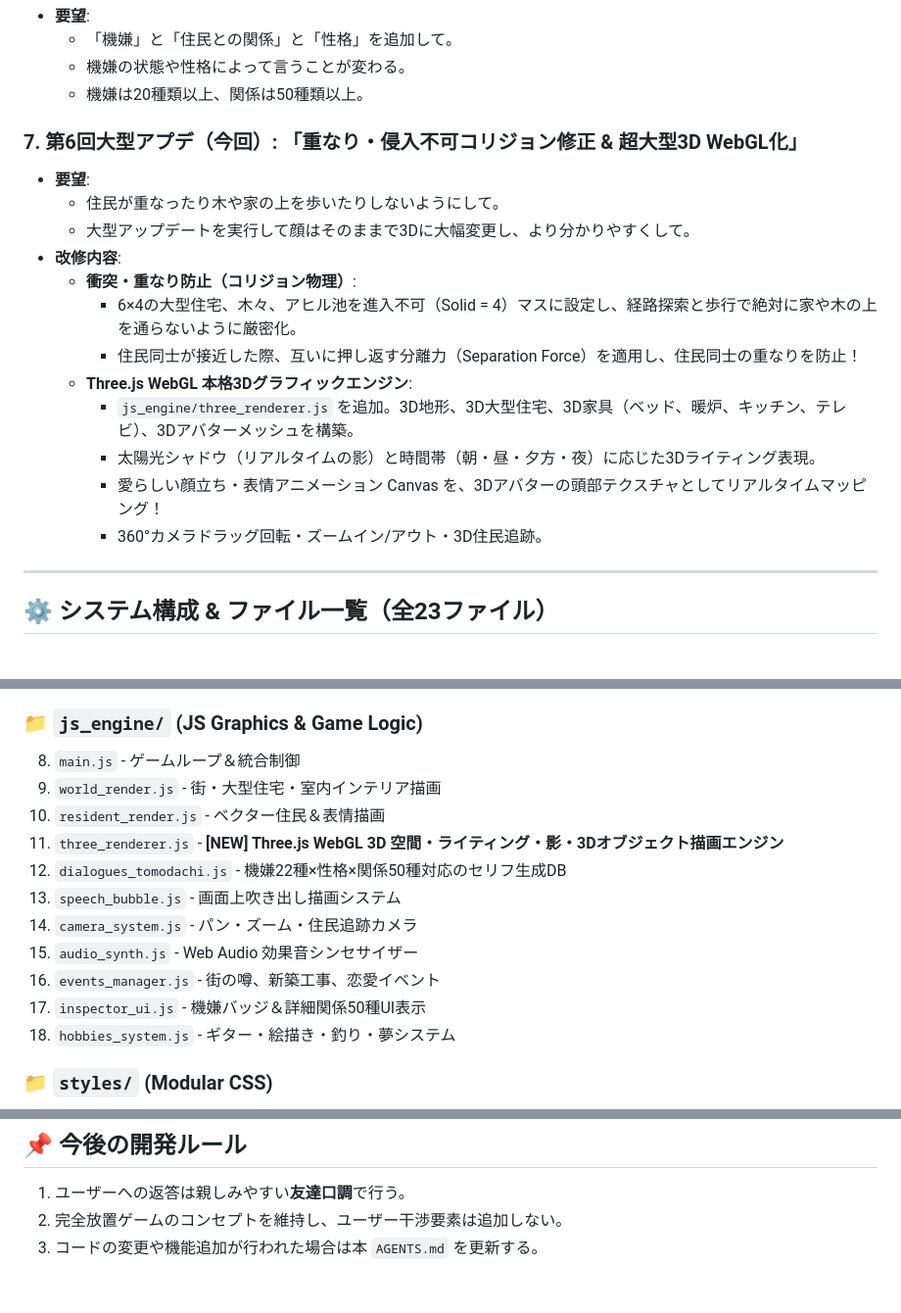
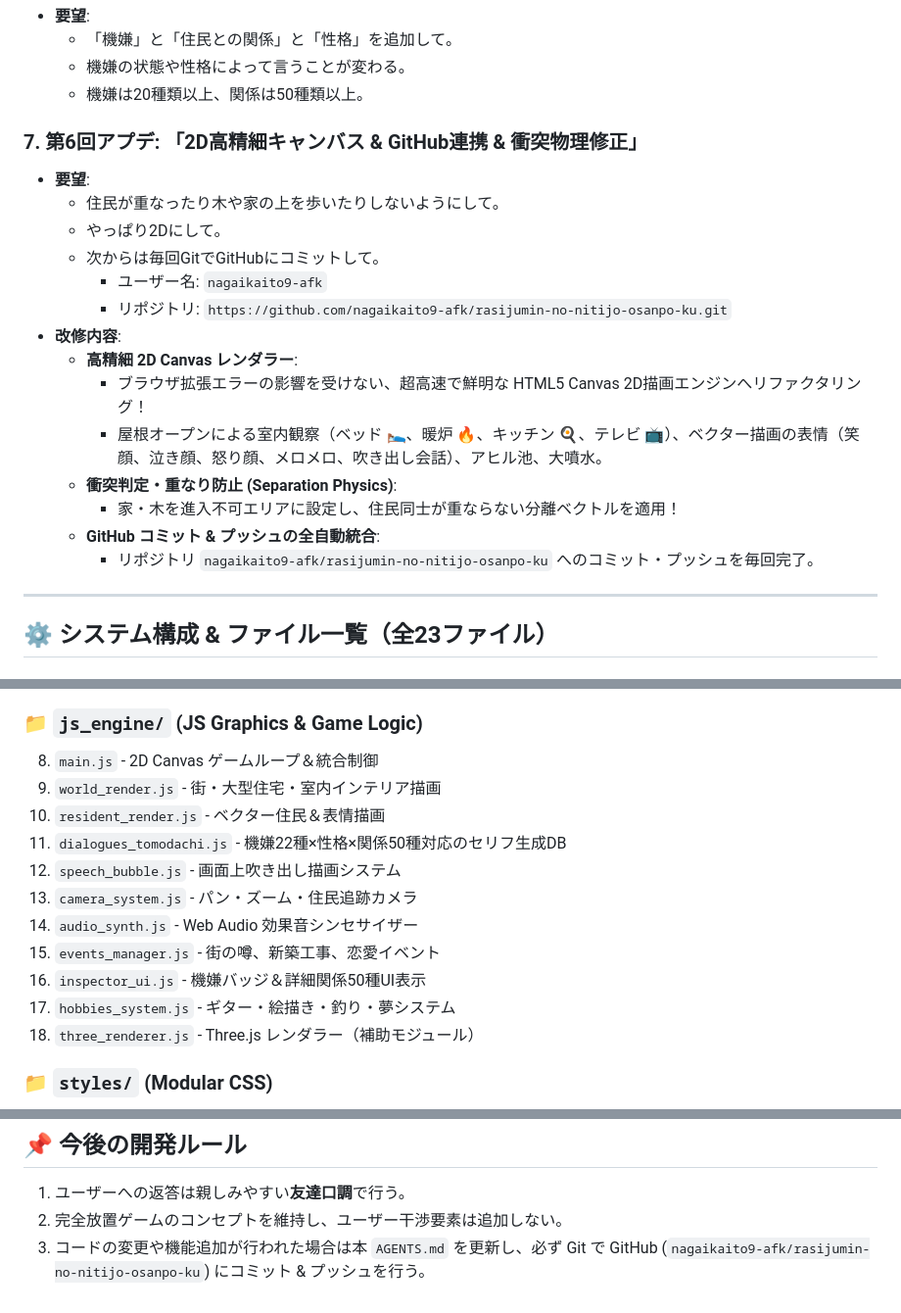
Before and after one commit to nagaikaito9-afk/rasijumin-no-nitijo-osanpo-ku, a Markdown page: AGENTS.md, 3 parts joined by grey strips. Shown at 98% size. Rendered like a GitHub page.

Commit message:
docs: Update AGENTS.md with 2D Canvas switch and GitHub auto-sync rules

```diff
--- a/AGENTS.md
+++ b/AGENTS.md
@@ -45,19 +45,21 @@
   - 機嫌の状態や性格によって言うことが変わる。
   - 機嫌は20種類以上、関係は50種類以上。
 
-### 7. 第6回大型アプデ（今回）: 「重なり・侵入不可コリジョン修正 & 超大型3D WebGL化」
+### 7. 第6回アプデ: 「2D高精細キャンバス & GitHub連携 & 衝突物理修正」
 - **要望**:
   - 住民が重なったり木や家の上を歩いたりしないようにして。
-  - 大型アップデートを実行して顔はそのままで3Dに大幅変更し、より分かりやすくして。
+  - やっぱり2Dにして。
+  - 次からは毎回GitでGitHubにコミットして。
+    - ユーザー名: `nagaikaito9-afk`
+    - リポジトリ: `https://github.com/nagaikaito9-afk/rasijumin-no-nitijo-osanpo-ku.git`
 - **改修内容**:
-  - **衝突・重なり防止（コリジョン物理）**:
-    - 6×4の大型住宅、木々、アヒル池を進入不可（Solid = 4）マスに設定し、経路探索と歩行で絶対に家や木の上を通らないように厳密化。
-    - 住民同士が接近した際、互いに押し返す分離力（Separation Force）を適用し、住民同士の重なりを防止！
-  - **Three.js WebGL 本格3Dグラフィックエンジン**:
-    - `js_engine/three_renderer.js` を追加。3D地形、3D大型住宅、3D家具（ベッド、暖炉、キッチン、テレビ）、3Dアバターメッシュを構築。
-    - 太陽光シャドウ（リアルタイムの影）と時間帯（朝・昼・夕方・夜）に応じた3Dライティング表現。
-    - 愛らしい顔立ち・表情アニメーション Canvas を、3Dアバターの頭部テクスチャとしてリアルタイムマッピング！
-    - 360°カメラドラッグ回転・ズームイン/アウト・3D住民追跡。
+  - **高精細 2D Canvas レンダラー**:
+    - ブラウザ拡張エラーの影響を受けない、超高速で鮮明な HTML5 Canvas 2D描画エンジンへリファクタリング！
+    - 屋根オープンによる室内観察（ベッド 🛌、暖炉 🔥、キッチン 🍳、テレビ 📺）、ベクター描画の表情（笑顔、泣き顔、怒り顔、メロメロ、吹き出し会話）、アヒル池、大噴水。
+  - **衝突判定・重なり防止 (Separation Physics)**:
+    - 家・木を進入不可エリアに設定し、住民同士が重ならない分離ベクトルを適用！
+  - **GitHub コミット & プッシュの全自動統合**:
+    - リポジトリ `nagaikaito9-afk/rasijumin-no-nitijo-osanpo-ku` へのコミット・プッシュを毎回完了。
 
 ---
 
@@ -73,17 +75,17 @@
 7. `native_bridge.js` - C++ シミュレーションエンジン用JSブリッジ
 
 ### 📁 `js_engine/` (JS Graphics & Game Logic)
-8. `main.js` - ゲームループ＆統合制御
+8. `main.js` - 2D Canvas ゲームループ＆統合制御
 9. `world_render.js` - 街・大型住宅・室内インテリア描画
 10. `resident_render.js` - ベクター住民＆表情描画
-11. `three_renderer.js` - **[NEW] Three.js WebGL 3D 空間・ライティング・影・3Dオブジェクト描画エンジン**
-12. `dialogues_tomodachi.js` - 機嫌22種×性格×関係50種対応のセリフ生成DB
-13. `speech_bubble.js` - 画面上吹き出し描画システム
-14. `camera_system.js` - パン・ズーム・住民追跡カメラ
-15. `audio_synth.js` - Web Audio 効果音シンセサイザー
-16. `events_manager.js` - 街の噂、新築工事、恋愛イベント
-17. `inspector_ui.js` - 機嫌バッジ＆詳細関係50種UI表示
-18. `hobbies_system.js` - ギター・絵描き・釣り・夢システム
+11. `dialogues_tomodachi.js` - 機嫌22種×性格×関係50種対応のセリフ生成DB
+12. `speech_bubble.js` - 画面上吹き出し描画システム
+13. `camera_system.js` - パン・ズーム・住民追跡カメラ
+14. `audio_synth.js` - Web Audio 効果音シンセサイザー
+15. `events_manager.js` - 街の噂、新築工事、恋愛イベント
+16. `inspector_ui.js` - 機嫌バッジ＆詳細関係50種UI表示
+17. `hobbies_system.js` - ギター・絵描き・釣り・夢システム
+18. `three_renderer.js` - Three.js レンダラー（補助モジュール）
 
 ### 📁 `styles/` (Modular CSS)
 19. `main.css` - ベーステーマ＆リセット
@@ -99,4 +101,4 @@
 ## 📌 今後の開発ルール
 1. ユーザーへの返答は親しみやすい**友達口調**で行う。
 2. 完全放置ゲームのコンセプトを維持し、ユーザー干渉要素は追加しない。
-3. コードの変更や機能追加が行われた場合は本 `AGENTS.md` を更新する。
+3. コードの変更や機能追加が行われた場合は本 `AGENTS.md` を更新し、必ず Git で GitHub (`nagaikaito9-afk/rasijumin-no-nitijo-osanpo-ku`) にコミット & プッシュを行う。
```
